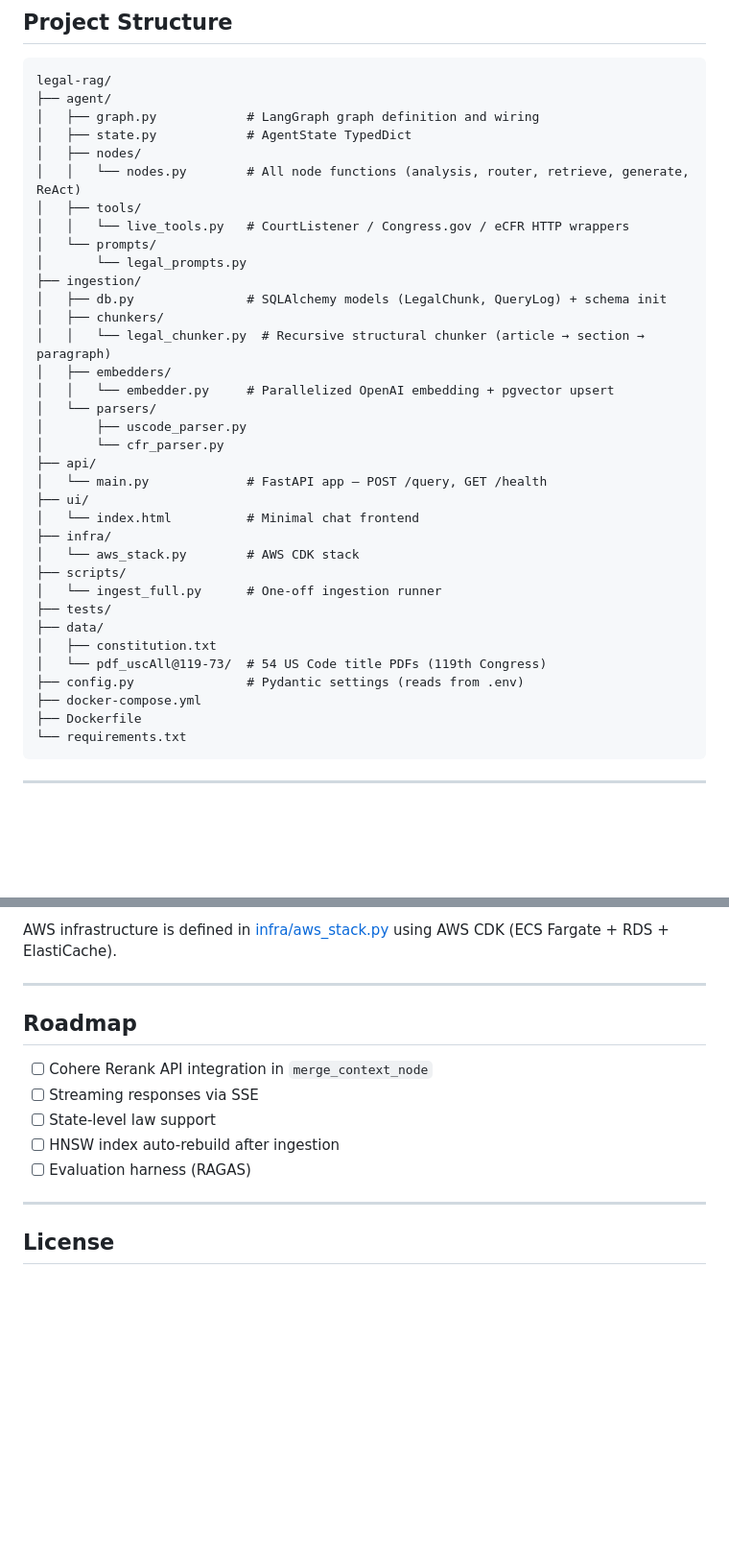
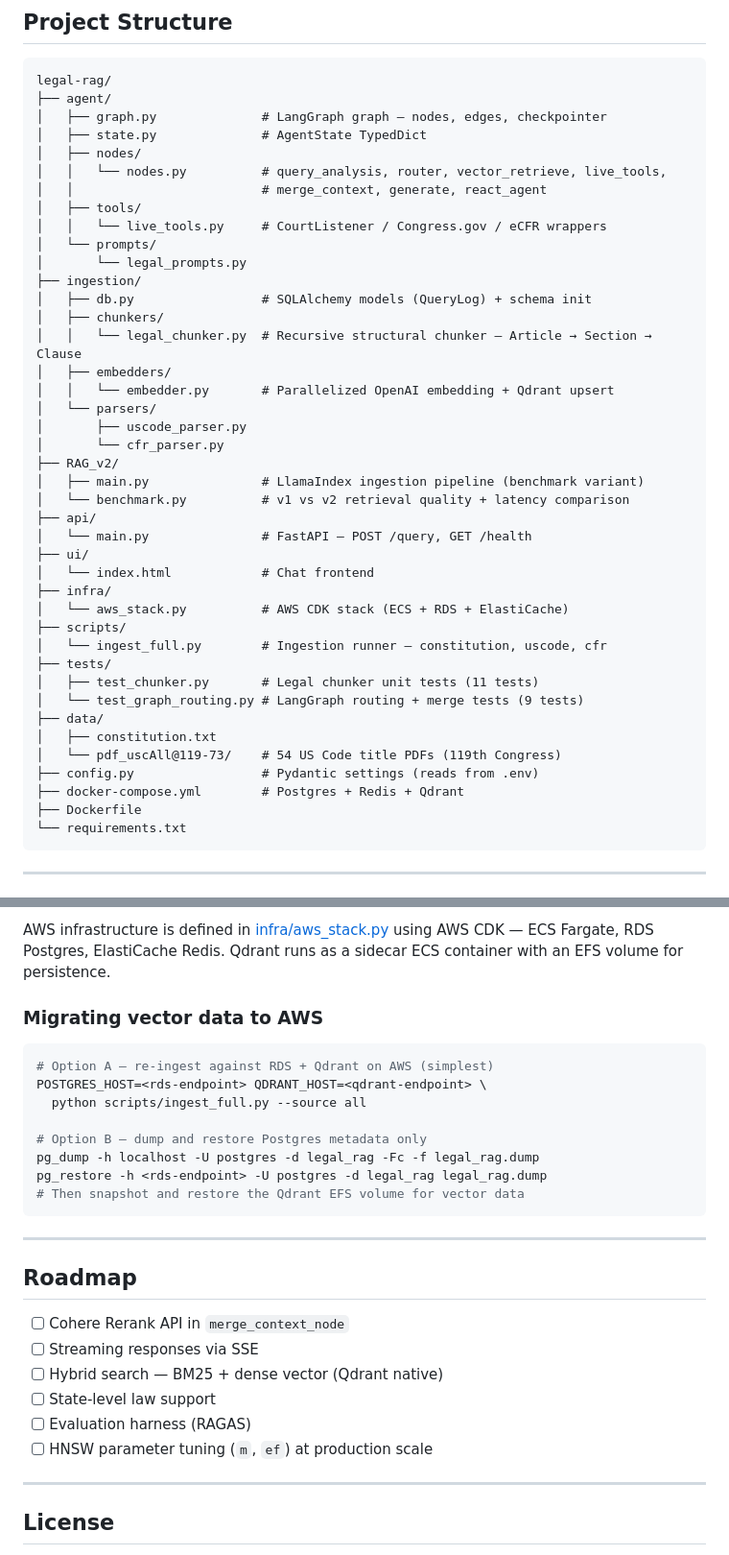
Before and after one commit to ayushgupta75/legal-rag, a Markdown page: README.md, 2 parts joined by grey strips. Shown at 96% size. Drawn GitHub-style; blank space fills up the shorter version.

````diff
--- a/README.md
+++ b/README.md
@@ -68,37 +68,43 @@ Built with [LangGraph](https://github.com/langchain-ai/langgraph). All nodes sha
 ```
 legal-rag/
 ├── agent/
-│   ├── graph.py            # LangGraph graph definition and wiring
-│   ├── state.py            # AgentState TypedDict
+│   ├── graph.py              # LangGraph graph — nodes, edges, checkpointer
+│   ├── state.py              # AgentState TypedDict
 │   ├── nodes/
-│   │   └── nodes.py        # All node functions (analysis, router, retrieve, generate, ReAct)
+│   │   └── nodes.py          # query_analysis, router, vector_retrieve, live_tools,
+│   │                         # merge_context, generate, react_agent
 │   ├── tools/
-│   │   └── live_tools.py   # CourtListener / Congress.gov / eCFR HTTP wrappers
+│   │   └── live_tools.py     # CourtListener / Congress.gov / eCFR wrappers
 │   └── prompts/
 │       └── legal_prompts.py
 ├── ingestion/
-│   ├── db.py               # SQLAlchemy models (LegalChunk, QueryLog) + schema init
+│   ├── db.py                 # SQLAlchemy models (QueryLog) + schema init
 │   ├── chunkers/
-│   │   └── legal_chunker.py  # Recursive structural chunker (article → section → paragraph)
+│   │   └── legal_chunker.py  # Recursive structural chunker — Article → Section → Clause
 │   ├── embedders/
-│   │   └── embedder.py     # Parallelized OpenAI embedding + pgvector upsert
+│   │   └── embedder.py       # Parallelized OpenAI embedding + Qdrant upsert
 │   └── parsers/
 │       ├── uscode_parser.py
 │       └── cfr_parser.py
+├── RAG_v2/
+│   ├── main.py               # LlamaIndex ingestion pipeline (benchmark variant)
+│   └── benchmark.py          # v1 vs v2 retrieval quality + latency comparison
 ├── api/
-│   └── main.py             # FastAPI app — POST /query, GET /health
+│   └── main.py               # FastAPI — POST /query, GET /health
 ├── ui/
-│   └── index.html          # Minimal chat frontend
+│   └── index.html            # Chat frontend
 ├── infra/
-│   └── aws_stack.py        # AWS CDK stack
+│   └── aws_stack.py          # AWS CDK stack (ECS + RDS + ElastiCache)
 ├── scripts/
-│   └── ingest_full.py      # One-off ingestion runner
+│   └── ingest_full.py        # Ingestion runner — constitution, uscode, cfr
 ├── tests/
+│   ├── test_chunker.py       # Legal chunker unit tests (11 tests)
+│   └── test_graph_routing.py # LangGraph routing + merge tests (9 tests)
 ├── data/
 │   ├── constitution.txt
-│   └── pdf_uscAll@119-73/  # 54 US Code title PDFs (119th Congress)
-├── config.py               # Pydantic settings (reads from .env)
-├── docker-compose.yml
+│   └── pdf_uscAll@119-73/    # 54 US Code title PDFs (119th Congress)
+├── config.py                 # Pydantic settings (reads from .env)
+├── docker-compose.yml        # Postgres + Redis + Qdrant
 ├── Dockerfile
 └── requirements.txt
 ```
@@ -286,15 +330,29 @@ The CI/CD pipeline (`.github/workflows/ci.yml`) runs on every push to `main`:
 
-AWS infrastructure is defined in [infra/aws_stack.py](infra/aws_stack.py) using AWS CDK (ECS Fargate + RDS + ElastiCache).
+AWS infrastructure is defined in [infra/aws_stack.py](infra/aws_stack.py) using AWS CDK — ECS Fargate, RDS Postgres, ElastiCache Redis. Qdrant runs as a sidecar ECS container with an EFS volume for persistence.
+
+### Migrating vector data to AWS
+
+```bash
+# Option A — re-ingest against RDS + Qdrant on AWS (simplest)
+POSTGRES_HOST=<rds-endpoint> QDRANT_HOST=<qdrant-endpoint> \
+  python scripts/ingest_full.py --source all
+
+# Option B — dump and restore Postgres metadata only
+pg_dump -h localhost -U postgres -d legal_rag -Fc -f legal_rag.dump
+pg_restore -h <rds-endpoint> -U postgres -d legal_rag legal_rag.dump
+# Then snapshot and restore the Qdrant EFS volume for vector data
+```
 
 ---
 
 ## Roadmap
 
-- [ ] Cohere Rerank API integration in `merge_context_node`
+- [ ] Cohere Rerank API in `merge_context_node`
 - [ ] Streaming responses via SSE
+- [ ] Hybrid search — BM25 + dense vector (Qdrant native)
 - [ ] State-level law support
-- [ ] HNSW index auto-rebuild after ingestion
 - [ ] Evaluation harness (RAGAS)
+- [ ] HNSW parameter tuning (`m`, `ef`) at production scale
 
 ---
 
````
Also changed, not shown: other parts of README.md (+110 -72 lines).
